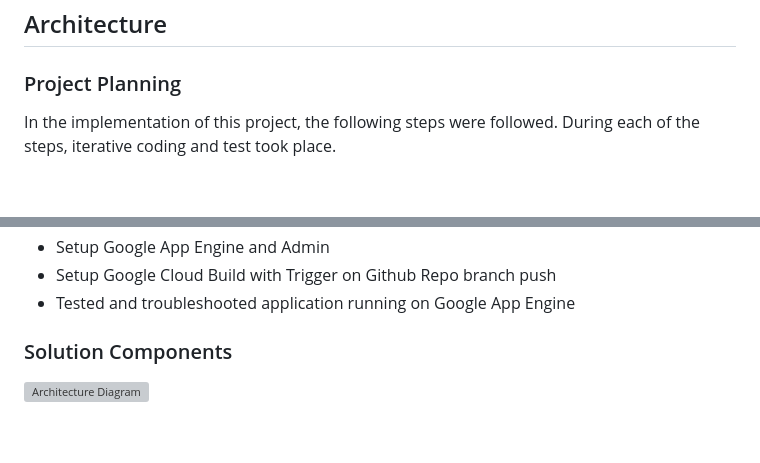
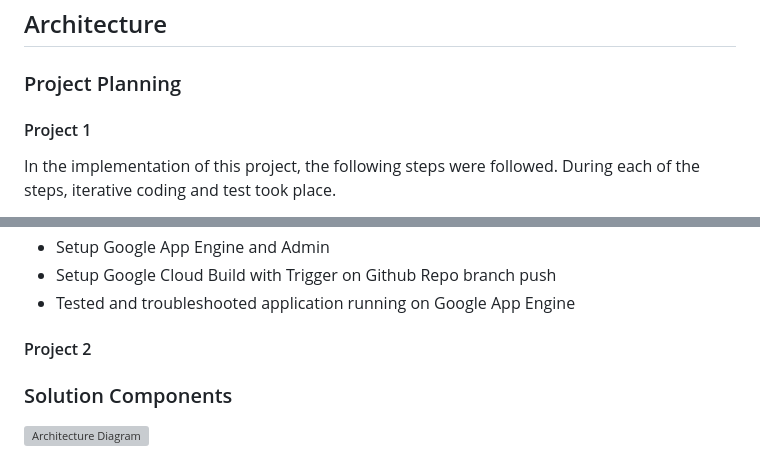
Before and after one commit to christopherjlogan/cot5390_project1, a Markdown page: README.md, 2 parts joined by grey strips. Rendered like a GitHub page; blank space fills up the shorter version; grey boxes are pictures that could not be loaded.

```diff
--- a/README.md
+++ b/README.md
@@ -22,6 +22,7 @@ This project is a proof of concept for the uploading, recording and automated bi
 
 ## Architecture
 ### Project Planning
+#### Project 1
 In the implementation of this project, the following steps were followed.  During each of the steps, iterative coding and test took place.
 - Researched how to build web apps in Python
 - Created and ran basic Flask app on local dev machine
@@ -39,6 +40,8 @@ In the implementation of this project, the following steps were followed.  Durin
 - Setup Google App Engine and Admin
 - Setup Google Cloud Build with Trigger on Github Repo branch push
 - Tested and troubleshooted application running on Google App Engine
+
+#### Project 2
 
 ### Solution Components
 ![Architecture Diagram](COT5390%20Project1%20Architecture.png)
```
Also changed, not shown: static/img/trash.png (added).
